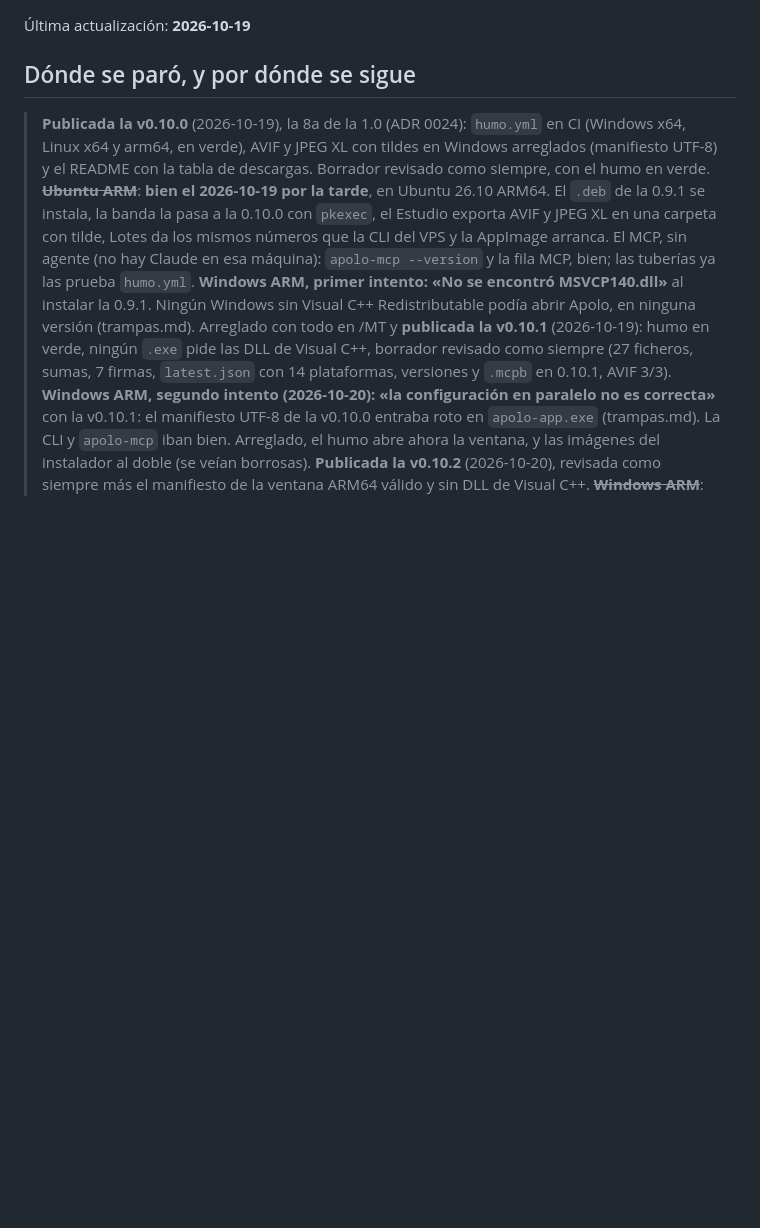
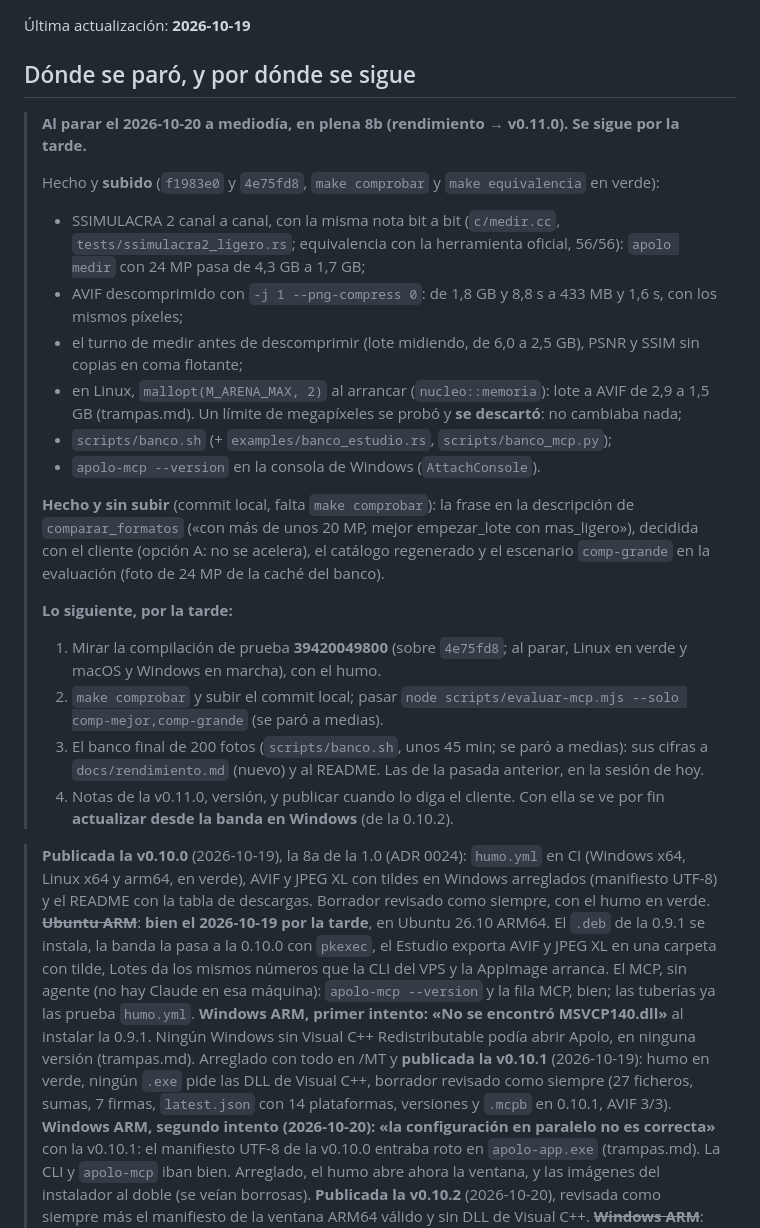
Before and after one commit to webcafeina/Apolo, a Markdown page: docs/estado.md, the part around the change. Rendered like a GitHub page; blank space fills up the shorter version.

Commit message:
El estado al parar a mediodía, en plena 8b

```diff
--- a/docs/estado.md
+++ b/docs/estado.md
@@ -3,6 +3,36 @@
 Última actualización: **2026-10-19**
 
 ## Dónde se paró, y por dónde se sigue
+
+> **Al parar el 2026-10-20 a mediodía, en plena 8b (rendimiento → v0.11.0). Se sigue por la tarde.**
+>
+> Hecho y **subido** (`f1983e0` y `4e75fd8`, `make comprobar` y `make equivalencia` en verde):
+> - SSIMULACRA 2 canal a canal, con la misma nota bit a bit (`c/medir.cc`,
+>   `tests/ssimulacra2_ligero.rs`; equivalencia con la herramienta oficial, 56/56): `apolo medir`
+>   con 24 MP pasa de 4,3 GB a 1,7 GB;
+> - AVIF descomprimido con `-j 1 --png-compress 0`: de 1,8 GB y 8,8 s a 433 MB y 1,6 s, con los
+>   mismos píxeles;
+> - el turno de medir antes de descomprimir (lote midiendo, de 6,0 a 2,5 GB), PSNR y SSIM sin
+>   copias en coma flotante;
+> - en Linux, `mallopt(M_ARENA_MAX, 2)` al arrancar (`nucleo::memoria`): lote a AVIF de 2,9 a 1,5
+>   GB (trampas.md). Un límite de megapíxeles se probó y **se descartó**: no cambiaba nada;
+> - `scripts/banco.sh` (+ `examples/banco_estudio.rs`, `scripts/banco_mcp.py`);
+> - `apolo-mcp --version` en la consola de Windows (`AttachConsole`).
+>
+> **Hecho y sin subir** (commit local, falta `make comprobar`): la frase en la descripción de
+> `comparar_formatos` («con más de unos 20 MP, mejor empezar_lote con mas_ligero»), decidida con el
+> cliente (opción A: no se acelera), el catálogo regenerado y el escenario `comp-grande` en la
+> evaluación (foto de 24 MP de la caché del banco).
+>
+> **Lo siguiente, por la tarde:**
+> 1. Mirar la compilación de prueba **39420049800** (sobre `4e75fd8`; al parar, Linux en verde y
+>    macOS y Windows en marcha), con el humo.
+> 2. `make comprobar` y subir el commit local; pasar `node scripts/evaluar-mcp.mjs --solo
+>    comp-mejor,comp-grande` (se paró a medias).
+> 3. El banco final de 200 fotos (`scripts/banco.sh`, unos 45 min; se paró a medias): sus cifras a
+>    `docs/rendimiento.md` (nuevo) y al README. Las de la pasada anterior, en la sesión de hoy.
+> 4. Notas de la v0.11.0, versión, y publicar cuando lo diga el cliente. Con ella se ve por fin
+>    **actualizar desde la banda en Windows** (de la 0.10.2).
 
 > **Publicada la v0.10.0** (2026-10-19), la 8a de la 1.0 (ADR 0024): `humo.yml` en CI (Windows x64,
 > Linux x64 y arm64, en verde), AVIF y JPEG XL con tildes en Windows arreglados (manifiesto UTF-8) y
```
Also changed, not shown: docs/sesiones.md (+25 -0 lines).
